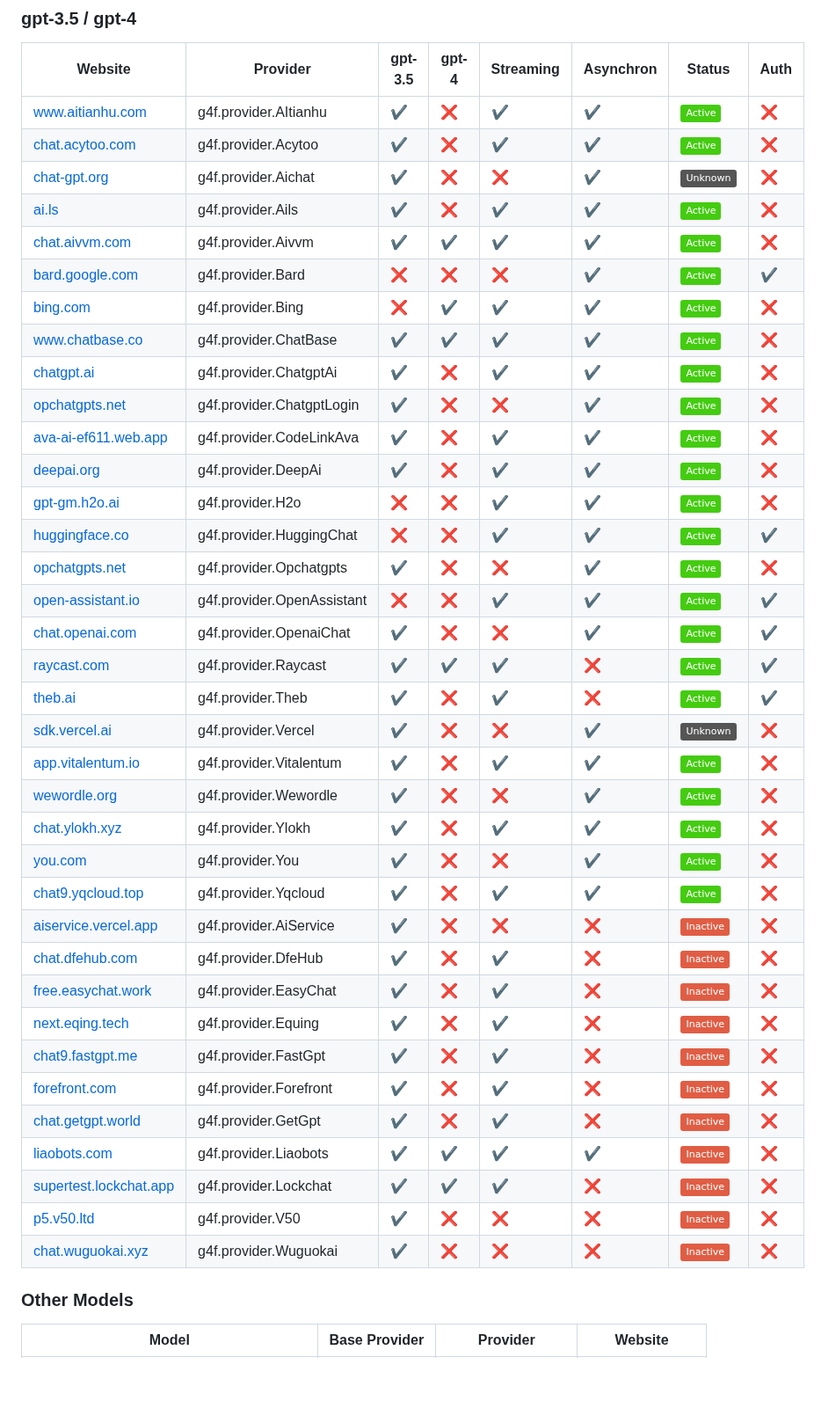
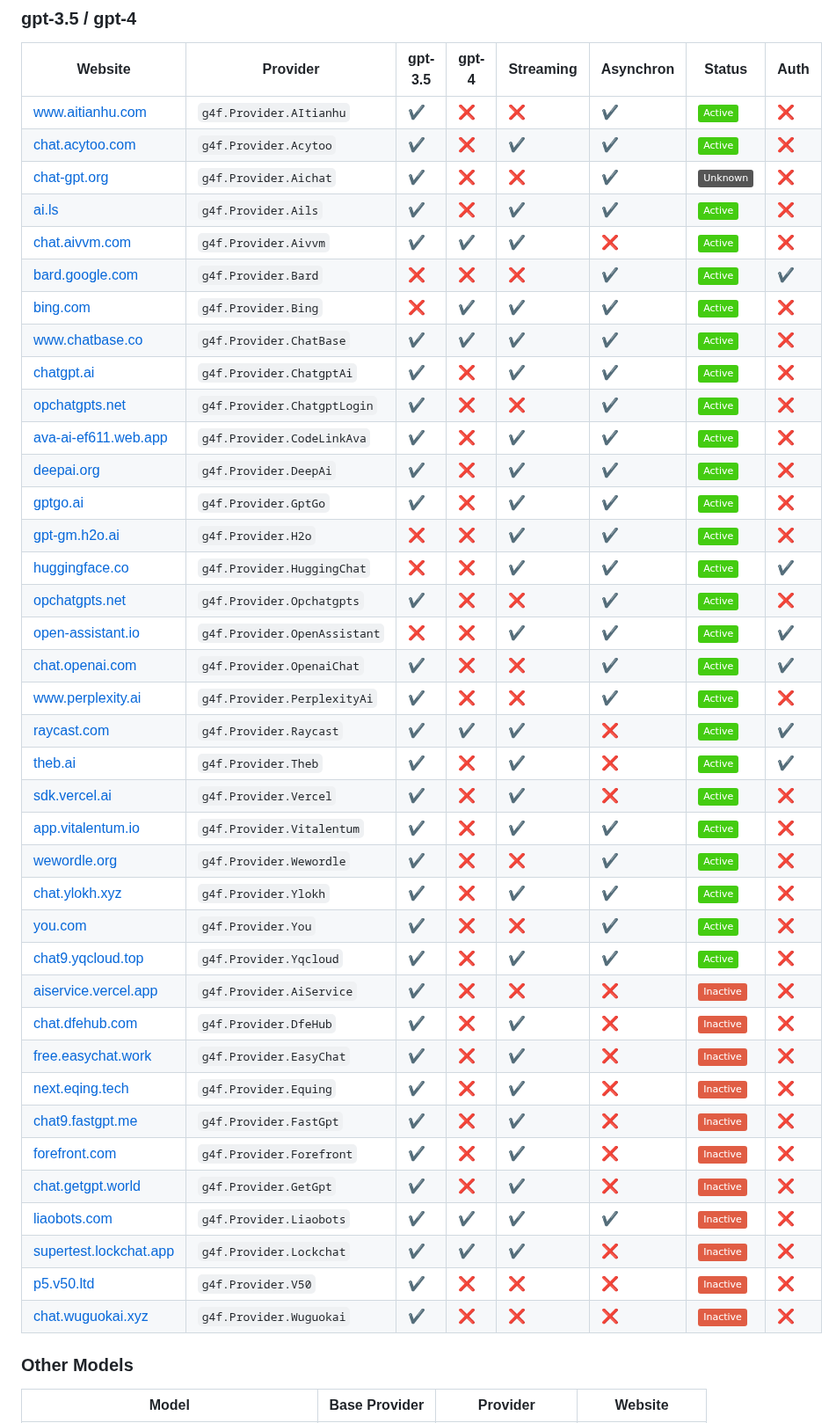
Before and after one commit to Alexei0403/gpt4free, a Markdown page: README.md, the part around the change. Shown at 88% size. GitHub-like rendering; badges without logos; blank space fills up the shorter version.

Commit message:
~ | update models list

```diff
--- a/README.md
+++ b/README.md
@@ -325,42 +325,44 @@ if __name__ == "__main__":
 
 | Website| Provider| gpt-3.5 | gpt-4 | Streaming | Asynchron | Status | Auth |
 | ------ | ------- | ------- | ----- | --------- | --------- | ------ | ---- |
-| [www.aitianhu.com](https://www.aitianhu.com) | g4f.provider.AItianhu | ✔️ | ❌ | ✔️ | ✔️ | ![Active](https://img.shields.io/badge/Active-brightgreen) | ❌ |
-| [chat.acytoo.com](https://chat.acytoo.com) | g4f.provider.Acytoo | ✔️ | ❌ | ✔️ | ✔️ | ![Active](https://img.shields.io/badge/Active-brightgreen) | ❌ |
-| [chat-gpt.org](https://chat-gpt.org/chat) | g4f.provider.Aichat | ✔️ | ❌ | ❌ | ✔️ | ![Unknown](https://img.shields.io/badge/Unknown-grey) | ❌ |
-| [ai.ls](https://ai.ls) | g4f.provider.Ails | ✔️ | ❌ | ✔️ | ✔️ | ![Active](https://img.shields.io/badge/Active-brightgreen) | ❌ |
-| [chat.aivvm.com](https://chat.aivvm.com) | g4f.provider.Aivvm | ✔️ | ✔️ | ✔️ | ✔️ | ![Active](https://img.shields.io/badge/Active-brightgreen) | ❌ |
-| [bard.google.com](https://bard.google.com) | g4f.provider.Bard | ❌ | ❌ | ❌ | ✔️ | ![Active](https://img.shields.io/badge/Active-brightgreen) | ✔️ |
-| [bing.com](https://bing.com/chat) | g4f.provider.Bing | ❌ | ✔️ | ✔️ | ✔️ | ![Active](https://img.shields.io/badge/Active-brightgreen) | ❌ |
-| [www.chatbase.co](https://www.chatbase.co) | g4f.provider.ChatBase | ✔️ | ✔️ | ✔️ | ✔️ | ![Active](https://img.shields.io/badge/Active-brightgreen) | ❌ |
-| [chatgpt.ai](https://chatgpt.ai/) | g4f.provider.ChatgptAi | ✔️ | ❌ | ✔️ | ✔️ | ![Active](https://img.shields.io/badge/Active-brightgreen) | ❌ |
-| [opchatgpts.net](https://opchatgpts.net) | g4f.provider.ChatgptLogin | ✔️ | ❌ | ❌ | ✔️ | ![Active](https://img.shields.io/badge/Active-brightgreen) | ❌ |
-| [ava-ai-ef611.web.app](https://ava-ai-ef611.web.app) | g4f.provider.CodeLinkAva | ✔️ | ❌ | ✔️ | ✔️ | ![Active](https://img.shields.io/badge/Active-brightgreen) | ❌ |
-| [deepai.org](https://deepai.org) | g4f.provider.DeepAi | ✔️ | ❌ | ✔️ | ✔️ | ![Active](https://img.shields.io/badge/Active-brightgreen) | ❌ |
-| [gpt-gm.h2o.ai](https://gpt-gm.h2o.ai) | g4f.provider.H2o | ❌ | ❌ | ✔️ | ✔️ | ![Active](https://img.shields.io/badge/Active-brightgreen) | ❌ |
-| [huggingface.co](https://huggingface.co/chat/) | g4f.provider.HuggingChat | ❌ | ❌ | ✔️ | ✔️ | ![Active](https://img.shields.io/badge/Active-brightgreen) | ✔️ |
-| [opchatgpts.net](https://opchatgpts.net) | g4f.provider.Opchatgpts | ✔️ | ❌ | ❌ | ✔️ | ![Active](https://img.shields.io/badge/Active-brightgreen) | ❌ |
-| [open-assistant.io](https://open-assistant.io/chat) | g4f.provider.OpenAssistant | ❌ | ❌ | ✔️ | ✔️ | ![Active](https://img.shields.io/badge/Active-brightgreen) | ✔️ |
-| [chat.openai.com](https://chat.openai.com) | g4f.provider.OpenaiChat | ✔️ | ❌ | ❌ | ✔️ | ![Active](https://img.shields.io/badge/Active-brightgreen) | ✔️ |
-| [raycast.com](https://raycast.com) | g4f.provider.Raycast | ✔️ | ✔️ | ✔️ | ❌ | ![Active](https://img.shields.io/badge/Active-brightgreen) | ✔️ |
-| [theb.ai](https://theb.ai) | g4f.provider.Theb | ✔️ | ❌ | ✔️ | ❌ | ![Active](https://img.shields.io/badge/Active-brightgreen) | ✔️ |
-| [sdk.vercel.ai](https://sdk.vercel.ai) | g4f.provider.Vercel | ✔️ | ❌ | ❌ | ✔️ | ![Unknown](https://img.shields.io/badge/Unknown-grey) | ❌ |
-| [app.vitalentum.io](https://app.vitalentum.io) | g4f.provider.Vitalentum | ✔️ | ❌ | ✔️ | ✔️ | ![Active](https://img.shields.io/badge/Active-brightgreen) | ❌ |
-| [wewordle.org](https://wewordle.org) | g4f.provider.Wewordle | ✔️ | ❌ | ❌ | ✔️ | ![Active](https://img.shields.io/badge/Active-brightgreen) | ❌ |
-| [chat.ylokh.xyz](https://chat.ylokh.xyz) | g4f.provider.Ylokh | ✔️ | ❌ | ✔️ | ✔️ | ![Active](https://img.shields.io/badge/Active-brightgreen) | ❌ |
-| [you.com](https://you.com) | g4f.provider.You | ✔️ | ❌ | ❌ | ✔️ | ![Active](https://img.shields.io/badge/Active-brightgreen) | ❌ |
-| [chat9.yqcloud.top](https://chat9.yqcloud.top/) | g4f.provider.Yqcloud | ✔️ | ❌ | ✔️ | ✔️ | ![Active](https://img.shields.io/badge/Active-brightgreen) | ❌ |
-| [aiservice.vercel.app](https://aiservice.vercel.app/) | g4f.provider.AiService | ✔️ | ❌ | ❌ | ❌ | ![Inactive](https://img.shields.io/badge/Inactive-red) | ❌ |
-| [chat.dfehub.com](https://chat.dfehub.com/) | g4f.provider.DfeHub | ✔️ | ❌ | ✔️ | ❌ | ![Inactive](https://img.shields.io/badge/Inactive-red) | ❌ |
-| [free.easychat.work](https://free.easychat.work) | g4f.provider.EasyChat | ✔️ | ❌ | ✔️ | ❌ | ![Inactive](https://img.shields.io/badge/Inactive-red) | ❌ |
-| [next.eqing.tech](https://next.eqing.tech/) | g4f.provider.Equing | ✔️ | ❌ | ✔️ | ❌ | ![Inactive](https://img.shields.io/badge/Inactive-red) | ❌ |
-| [chat9.fastgpt.me](https://chat9.fastgpt.me/) | g4f.provider.FastGpt | ✔️ | ❌ | ✔️ | ❌ | ![Inactive](https://img.shields.io/badge/Inactive-red) | ❌ |
-| [forefront.com](https://forefront.com) | g4f.provider.Forefront | ✔️ | ❌ | ✔️ | ❌ | ![Inactive](https://img.shields.io/badge/Inactive-red) | ❌ |
-| [chat.getgpt.world](https://chat.getgpt.world/) | g4f.provider.GetGpt | ✔️ | ❌ | ✔️ | ❌ | ![Inactive](https://img.shields.io/badge/Inactive-red) | ❌ |
-| [liaobots.com](https://liaobots.com) | g4f.provider.Liaobots | ✔️ | ✔️ | ✔️ | ✔️ | ![Inactive](https://img.shields.io/badge/Inactive-red) | ❌ |
-| [supertest.lockchat.app](http://supertest.lockchat.app) | g4f.provider.Lockchat | ✔️ | ✔️ | ✔️ | ❌ | ![Inactive](https://img.shields.io/badge/Inactive-red) | ❌ |
-| [p5.v50.ltd](https://p5.v50.ltd) | g4f.provider.V50 | ✔️ | ❌ | ❌ | ❌ | ![Inactive](https://img.shields.io/badge/Inactive-red) | ❌ |
-| [chat.wuguokai.xyz](https://chat.wuguokai.xyz) | g4f.provider.Wuguokai | ✔️ | ❌ | ❌ | ❌ | ![Inactive](https://img.shields.io/badge/Inactive-red) | ❌ |
+| [www.aitianhu.com](https://www.aitianhu.com) | `g4f.Provider.AItianhu` | ✔️ | ❌ | ❌ | ✔️ | ![Active](https://img.shields.io/badge/Active-brightgreen) | ❌ |
+| [chat.acytoo.com](https://chat.acytoo.com) | `g4f.Provider.Acytoo` | ✔️ | ❌ | ✔️ | ✔️ | ![Active](https://img.shields.io/badge/Active-brightgreen) | ❌ |
+| [chat-gpt.org](https://chat-gpt.org/chat) | `g4f.Provider.Aichat` | ✔️ | ❌ | ❌ | ✔️ | ![Unknown](https://img.shields.io/badge/Unknown-grey) | ❌ |
+| [ai.ls](https://ai.ls) | `g4f.Provider.Ails` | ✔️ | ❌ | ✔️ | ✔️ | ![Active](https://img.shields.io/badge/Active-brightgreen) | ❌ |
+| [chat.aivvm.com](https://chat.aivvm.com) | `g4f.Provider.Aivvm` | ✔️ | ✔️ | ✔️ | ❌ | ![Active](https://img.shields.io/badge/Active-brightgreen) | ❌ |
+| [bard.google.com](https://bard.google.com) | `g4f.Provider.Bard` | ❌ | ❌ | ❌ | ✔️ | ![Active](https://img.shields.io/badge/Active-brightgreen) | ✔️ |
+| [bing.com](https://bing.com/chat) | `g4f.Provider.Bing` | ❌ | ✔️ | ✔️ | ✔️ | ![Active](https://img.shields.io/badge/Active-brightgreen) | ❌ |
+| [www.chatbase.co](https://www.chatbase.co) | `g4f.Provider.ChatBase` | ✔️ | ✔️ | ✔️ | ✔️ | ![Active](https://img.shields.io/badge/Active-brightgreen) | ❌ |
+| [chatgpt.ai](https://chatgpt.ai/) | `g4f.Provider.ChatgptAi` | ✔️ | ❌ | ✔️ | ✔️ | ![Active](https://img.shields.io/badge/Active-brightgreen) | ❌ |
+| [opchatgpts.net](https://opchatgpts.net) | `g4f.Provider.ChatgptLogin` | ✔️ | ❌ | ❌ | ✔️ | ![Active](https://img.shields.io/badge/Active-brightgreen) | ❌ |
+| [ava-ai-ef611.web.app](https://ava-ai-ef611.web.app) | `g4f.Provider.CodeLinkAva` | ✔️ | ❌ | ✔️ | ✔️ | ![Active](https://img.shields.io/badge/Active-brightgreen) | ❌ |
+| [deepai.org](https://deepai.org) | `g4f.Provider.DeepAi` | ✔️ | ❌ | ✔️ | ✔️ | ![Active](https://img.shields.io/badge/Active-brightgreen) | ❌ |
+| [gptgo.ai](https://gptgo.ai) | `g4f.Provider.GptGo` | ✔️ | ❌ | ✔️ | ✔️ | ![Active](https://img.shields.io/badge/Active-brightgreen) | ❌ |
+| [gpt-gm.h2o.ai](https://gpt-gm.h2o.ai) | `g4f.Provider.H2o` | ❌ | ❌ | ✔️ | ✔️ | ![Active](https://img.shields.io/badge/Active-brightgreen) | ❌ |
+| [huggingface.co](https://huggingface.co/chat/) | `g4f.Provider.HuggingChat` | ❌ | ❌ | ✔️ | ✔️ | ![Active](https://img.shields.io/badge/Active-brightgreen) | ✔️ |
+| [opchatgpts.net](https://opchatgpts.net) | `g4f.Provider.Opchatgpts` | ✔️ | ❌ | ❌ | ✔️ | ![Active](https://img.shields.io/badge/Active-brightgreen) | ❌ |
+| [open-assistant.io](https://open-assistant.io/chat) | `g4f.Provider.OpenAssistant` | ❌ | ❌ | ✔️ | ✔️ | ![Active](https://img.shields.io/badge/Active-brightgreen) | ✔️ |
+| [chat.openai.com](https://chat.openai.com) | `g4f.Provider.OpenaiChat` | ✔️ | ❌ | ❌ | ✔️ | ![Active](https://img.shields.io/badge/Active-brightgreen) | ✔️ |
+| [www.perplexity.ai](https://www.perplexity.ai) | `g4f.Provider.PerplexityAi` | ✔️ | ❌ | ❌ | ✔️ | ![Active](https://img.shields.io/badge/Active-brightgreen) | ❌ |
+| [raycast.com](https://raycast.com) | `g4f.Provider.Raycast` | ✔️ | ✔️ | ✔️ | ❌ | ![Active](https://img.shields.io/badge/Active-brightgreen) | ✔️ |
+| [theb.ai](https://theb.ai) | `g4f.Provider.Theb` | ✔️ | ❌ | ✔️ | ❌ | ![Active](https://img.shields.io/badge/Active-brightgreen) | ✔️ |
+| [sdk.vercel.ai](https://sdk.vercel.ai) | `g4f.Provider.Vercel` | ✔️ | ❌ | ✔️ | ❌ | ![Active](https://img.shields.io/badge/Active-brightgreen) | ❌ |
+| [app.vitalentum.io](https://app.vitalentum.io) | `g4f.Provider.Vitalentum` | ✔️ | ❌ | ✔️ | ✔️ | ![Active](https://img.shields.io/badge/Active-brightgreen) | ❌ |
+| [wewordle.org](https://wewordle.org) | `g4f.Provider.Wewordle` | ✔️ | ❌ | ❌ | ✔️ | ![Active](https://img.shields.io/badge/Active-brightgreen) | ❌ |
+| [chat.ylokh.xyz](https://chat.ylokh.xyz) | `g4f.Provider.Ylokh` | ✔️ | ❌ | ✔️ | ✔️ | ![Active](https://img.shields.io/badge/Active-brightgreen) | ❌ |
+| [you.com](https://you.com) | `g4f.Provider.You` | ✔️ | ❌ | ❌ | ✔️ | ![Active](https://img.shields.io/badge/Active-brightgreen) | ❌ |
+| [chat9.yqcloud.top](https://chat9.yqcloud.top/) | `g4f.Provider.Yqcloud` | ✔️ | ❌ | ✔️ | ✔️ | ![Active](https://img.shields.io/badge/Active-brightgreen) | ❌ |
+| [aiservice.vercel.app](https://aiservice.vercel.app/) | `g4f.Provider.AiService` | ✔️ | ❌ | ❌ | ❌ | ![Inactive](https://img.shields.io/badge/Inactive-red) | ❌ |
+| [chat.dfehub.com](https://chat.dfehub.com/) | `g4f.Provider.DfeHub` | ✔️ | ❌ | ✔️ | ❌ | ![Inactive](https://img.shields.io/badge/Inactive-red) | ❌ |
+| [free.easychat.work](https://free.easychat.work) | `g4f.Provider.EasyChat` | ✔️ | ❌ | ✔️ | ❌ | ![Inactive](https://img.shields.io/badge/Inactive-red) | ❌ |
+| [next.eqing.tech](https://next.eqing.tech/) | `g4f.Provider.Equing` | ✔️ | ❌ | ✔️ | ❌ | ![Inactive](https://img.shields.io/badge/Inactive-red) | ❌ |
+| [chat9.fastgpt.me](https://chat9.fastgpt.me/) | `g4f.Provider.FastGpt` | ✔️ | ❌ | ✔️ | ❌ | ![Inactive](https://img.shields.io/badge/Inactive-red) | ❌ |
+| [forefront.com](https://forefront.com) | `g4f.Provider.Forefront` | ✔️ | ❌ | ✔️ | ❌ | ![Inactive](https://img.shields.io/badge/Inactive-red) | ❌ |
+| [chat.getgpt.world](https://chat.getgpt.world/) | `g4f.Provider.GetGpt` | ✔️ | ❌ | ✔️ | ❌ | ![Inactive](https://img.shields.io/badge/Inactive-red) | ❌ |
+| [liaobots.com](https://liaobots.com) | `g4f.Provider.Liaobots` | ✔️ | ✔️ | ✔️ | ✔️ | ![Inactive](https://img.shields.io/badge/Inactive-red) | ❌ |
+| [supertest.lockchat.app](http://supertest.lockchat.app) | `g4f.Provider.Lockchat` | ✔️ | ✔️ | ✔️ | ❌ | ![Inactive](https://img.shields.io/badge/Inactive-red) | ❌ |
+| [p5.v50.ltd](https://p5.v50.ltd) | `g4f.Provider.V50` | ✔️ | ❌ | ❌ | ❌ | ![Inactive](https://img.shields.io/badge/Inactive-red) | ❌ |
+| [chat.wuguokai.xyz](https://chat.wuguokai.xyz) | `g4f.Provider.Wuguokai` | ✔️ | ❌ | ❌ | ❌ | ![Inactive](https://img.shields.io/badge/Inactive-red) | ❌ |
 
 
 ### Other Models
```
